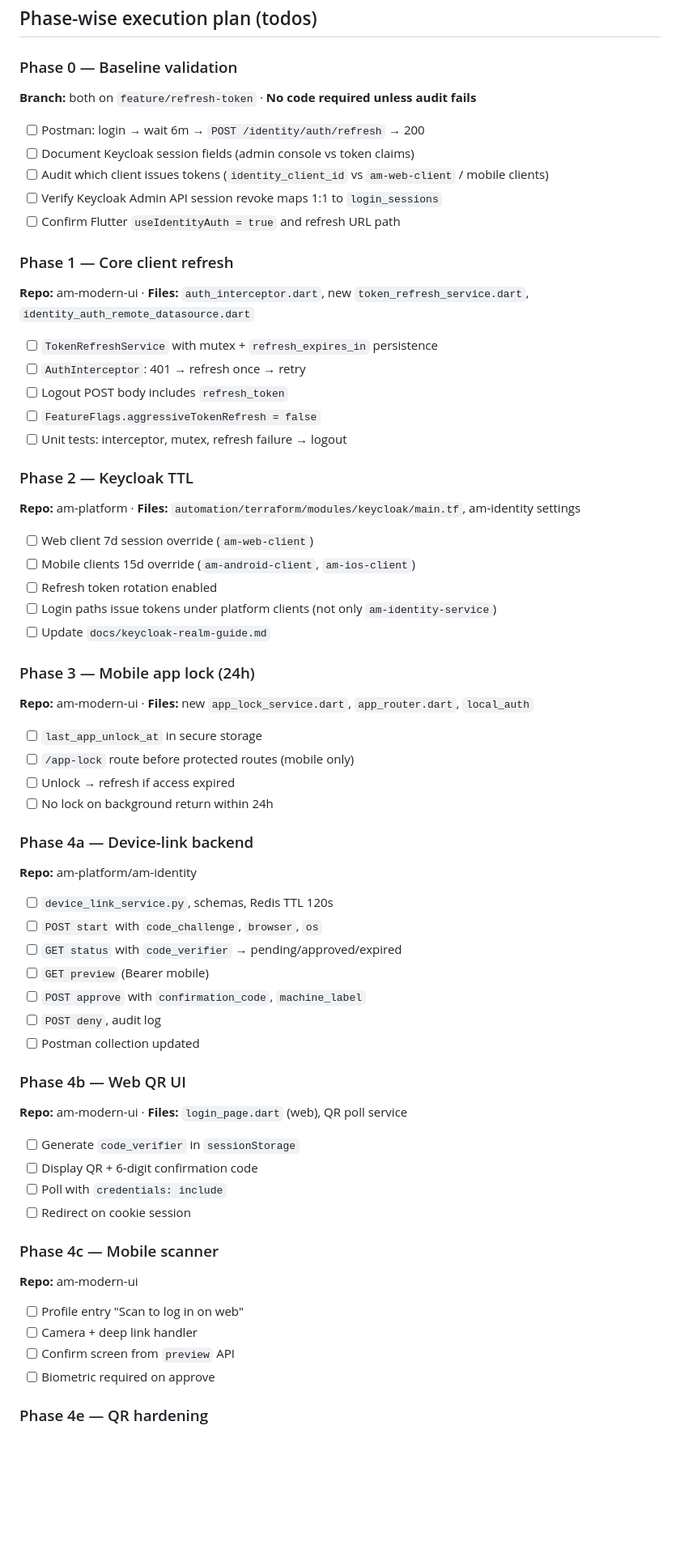
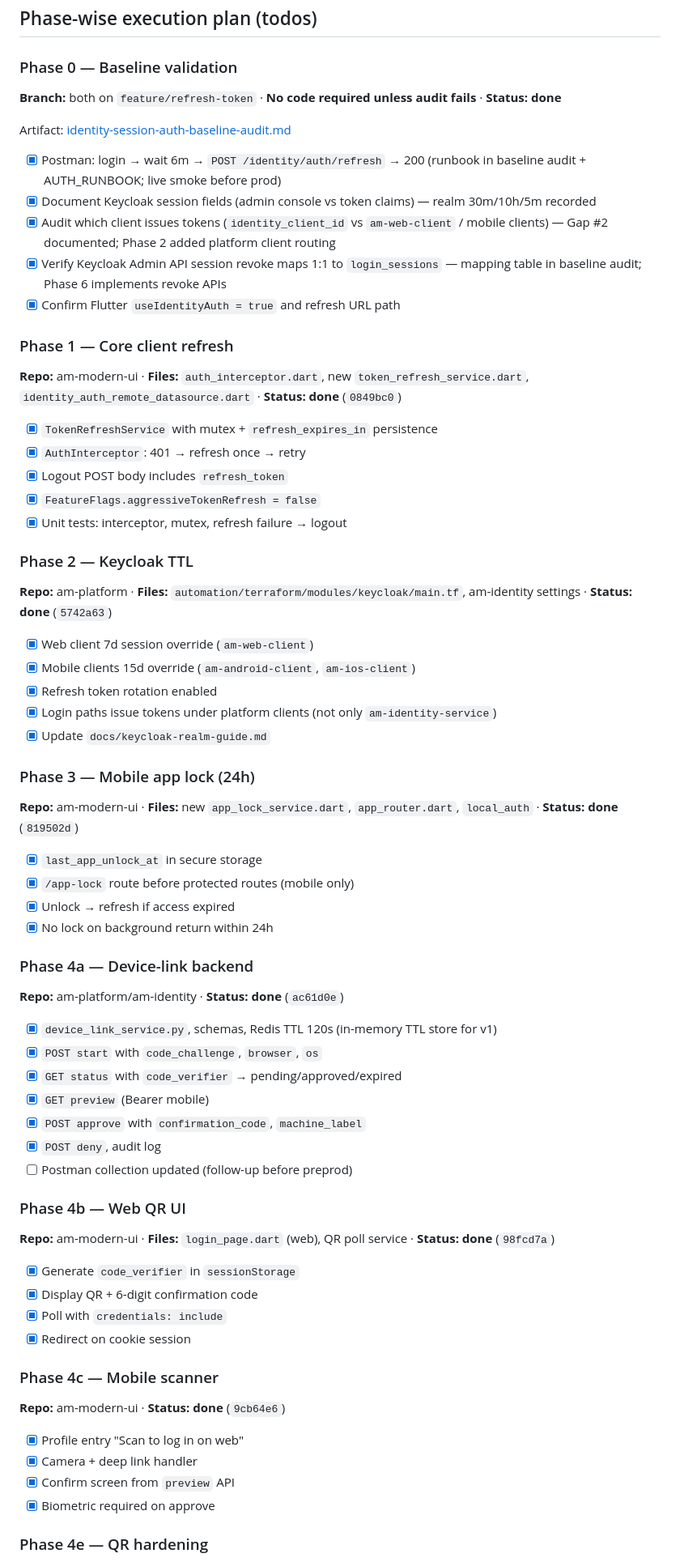
Before and after one commit to AM-Portfolio/am-platform, a Markdown page: docs/identity-session-auth-plan.md, the part around one of its changes. Shown at 81% size. GitHub-like rendering; blank space fills up the shorter version.

Commit message:
docs(identity): mark phase-wise todos complete including Phase 0 baseline
Co-authored-by: Cursor <cursoragent@cursor.com>

```diff
--- a/docs/identity-session-auth-plan.md
+++ b/docs/identity-session-auth-plan.md
@@ -209,65 +214,67 @@ Every phase ships **with** tests before merge. Mirror paths: `am_auth_ui/test/`
 ## Phase-wise execution plan (todos)
 
 ### Phase 0 — Baseline validation
-**Branch:** both on `feature/refresh-token` · **No code required unless audit fails**
-
-- [ ] Postman: login → wait 6m → `POST /identity/auth/refresh` → 200
-- [ ] Document Keycloak session fields (admin console vs token claims)
-- [ ] Audit which client issues tokens (`identity_client_id` vs `am-web-client` / mobile clients)
-- [ ] Verify Keycloak Admin API session revoke maps 1:1 to `login_sessions`
-- [ ] Confirm Flutter `useIdentityAuth = true` and refresh URL path
+**Branch:** both on `feature/refresh-token` · **No code required unless audit fails** · **Status: done**
+
+Artifact: [identity-session-auth-baseline-audit.md](./identity-session-auth-baseline-audit.md)
+
+- [x] Postman: login → wait 6m → `POST /identity/auth/refresh` → 200 (runbook in baseline audit + AUTH_RUNBOOK; live smoke before prod)
+- [x] Document Keycloak session fields (admin console vs token claims) — realm 30m/10h/5m recorded
+- [x] Audit which client issues tokens (`identity_client_id` vs `am-web-client` / mobile clients) — Gap #2 documented; Phase 2 added platform client routing
+- [x] Verify Keycloak Admin API session revoke maps 1:1 to `login_sessions` — mapping table in baseline audit; Phase 6 implements revoke APIs
+- [x] Confirm Flutter `useIdentityAuth = true` and refresh URL path
 
 ### Phase 1 — Core client refresh
-**Repo:** am-modern-ui · **Files:** `auth_interceptor.dart`, new `token_refresh_service.dart`, `identity_auth_remote_datasource.dart`
-
-- [ ] `TokenRefreshService` with mutex + `refresh_expires_in` persistence
-- [ ] `AuthInterceptor`: 401 → refresh once → retry
-- [ ] Logout POST body includes `refresh_token`
-- [ ] `FeatureFlags.aggressiveTokenRefresh = false`
-- [ ] Unit tests: interceptor, mutex, refresh failure → logout
+**Repo:** am-modern-ui · **Files:** `auth_interceptor.dart`, new `token_refresh_service.dart`, `identity_auth_remote_datasource.dart` · **Status: done** (`0849bc0`)
+
+- [x] `TokenRefreshService` with mutex + `refresh_expires_in` persistence
+- [x] `AuthInterceptor`: 401 → refresh once → retry
+- [x] Logout POST body includes `refresh_token`
+- [x] `FeatureFlags.aggressiveTokenRefresh = false`
+- [x] Unit tests: interceptor, mutex, refresh failure → logout
 
 ### Phase 2 — Keycloak TTL
-**Repo:** am-platform · **Files:** `automation/terraform/modules/keycloak/main.tf`, am-identity settings
-
-- [ ] Web client 7d session override (`am-web-client`)
-- [ ] Mobile clients 15d override (`am-android-client`, `am-ios-client`)
-- [ ] Refresh token rotation enabled
-- [ ] Login paths issue tokens under platform clients (not only `am-identity-service`)
-- [ ] Update `docs/keycloak-realm-guide.md`
+**Repo:** am-platform · **Files:** `automation/terraform/modules/keycloak/main.tf`, am-identity settings · **Status: done** (`5742a63`)
+
+- [x] Web client 7d session override (`am-web-client`)
+- [x] Mobile clients 15d override (`am-android-client`, `am-ios-client`)
+- [x] Refresh token rotation enabled
+- [x] Login paths issue tokens under platform clients (not only `am-identity-service`)
+- [x] Update `docs/keycloak-realm-guide.md`
 
 ### Phase 3 — Mobile app lock (24h)
-**Repo:** am-modern-ui · **Files:** new `app_lock_service.dart`, `app_router.dart`, `local_auth`
-
-- [ ] `last_app_unlock_at` in secure storage
-- [ ] `/app-lock` route before protected routes (mobile only)
-- [ ] Unlock → refresh if access expired
-- [ ] No lock on background return within 24h
+**Repo:** am-modern-ui · **Files:** new `app_lock_service.dart`, `app_router.dart`, `local_auth` · **Status: done** (`819502d`)
+
+- [x] `last_app_unlock_at` in secure storage
+- [x] `/app-lock` route before protected routes (mobile only)
+- [x] Unlock → refresh if access expired
+- [x] No lock on background return within 24h
 
 ### Phase 4a — Device-link backend
-**Repo:** am-platform/am-identity
-
-- [ ] `device_link_service.py`, schemas, Redis TTL 120s
-- [ ] `POST start` with `code_challenge`, `browser`, `os`
-- [ ] `GET status` with `code_verifier` → pending/approved/expired
-- [ ] `GET preview` (Bearer mobile)
-- [ ] `POST approve` with `confirmation_code`, `machine_label`
-- [ ] `POST deny`, audit log
-- [ ] Postman collection updated
+**Repo:** am-platform/am-identity · **Status: done** (`ac61d0e`)
+
+- [x] `device_link_service.py`, schemas, Redis TTL 120s (in-memory TTL store for v1)
+- [x] `POST start` with `code_challenge`, `browser`, `os`
+- [x] `GET status` with `code_verifier` → pending/approved/expired
+- [x] `GET preview` (Bearer mobile)
+- [x] `POST approve` with `confirmation_code`, `machine_label`
+- [x] `POST deny`, audit log
+- [ ] Postman collection updated (follow-up before preprod)
 
 ### Phase 4b — Web QR UI
-**Repo:** am-modern-ui · **Files:** `login_page.dart` (web), QR poll service
-
-- [ ] Generate `code_verifier` in `sessionStorage`
-- [ ] Display QR + 6-digit confirmation code
-- [ ] Poll with `credentials: include`
-- [ ] Redirect on cookie session
+**Repo:** am-modern-ui · **Files:** `login_page.dart` (web), QR poll service · **Status: done** (`98fcd7a`)
+
+- [x] Generate `code_verifier` in `sessionStorage`
+- [x] Display QR + 6-digit confirmation code
+- [x] Poll with `credentials: include`
+- [x] Redirect on cookie session
 
 ### Phase 4c — Mobile scanner
-**Repo:** am-modern-ui
-
-- [ ] Profile entry "Scan to log in on web"
-- [ ] Camera + deep link handler
-- [ ] Confirm screen from `preview` API
-- [ ] Biometric required on approve
+**Repo:** am-modern-ui · **Status: done** (`9cb64e6`)
+
+- [x] Profile entry "Scan to log in on web"
+- [x] Camera + deep link handler
+- [x] Confirm screen from `preview` API
+- [x] Biometric required on approve
 
 ### Phase 4e — QR hardening
```
Also changed, not shown: other parts of docs/identity-session-auth-plan.md (+55 -48 lines).
